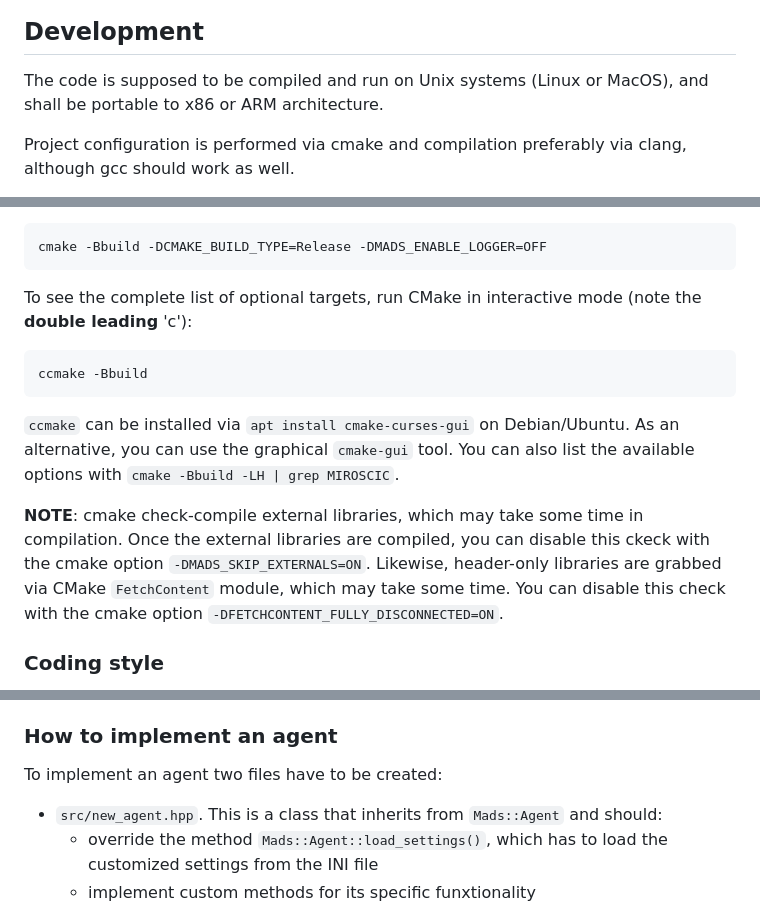
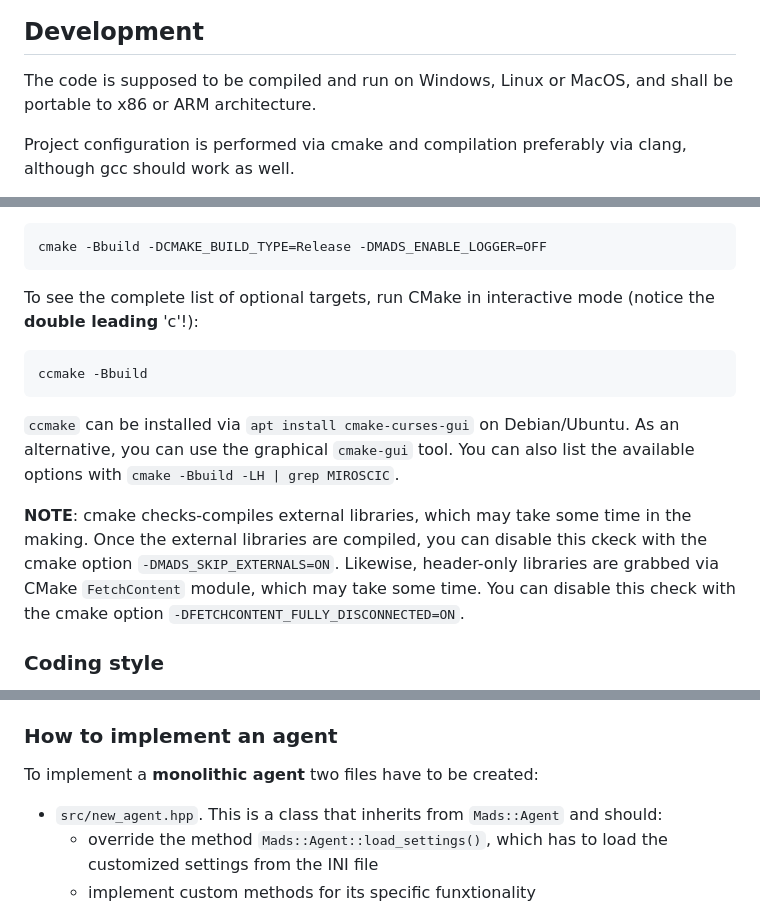
Before and after one commit to pbosetti/MADS, a Markdown page: README.md, 3 parts joined by grey strips. Drawn GitHub-style.

````diff
--- a/README.md
+++ b/README.md
@@ -177,7 +75,7 @@ gantt
 
 ## Development
 
-The code is supposed to be compiled and run on Unix systems (Linux or MacOS), and shall be portable to x86 or ARM architecture.
+The code is supposed to be compiled and run on Windows, Linux or MacOS, and shall be portable to x86 or ARM architecture.
 
 Project configuration is performed via cmake and compilation preferably via clang, although gcc should work as well.
 
@@ -215,7 +113,7 @@ In the configuration step (`cmake -Bbuild ...`) some of the targets can be expli
 cmake -Bbuild -DCMAKE_BUILD_TYPE=Release -DMADS_ENABLE_LOGGER=OFF
 ```
 
-To see the complete list of optional targets, run CMake in interactive mode (note the **double leading** 'c'):
+To see the complete list of optional targets, run CMake in interactive mode (notice the **double leading** 'c'!):
 
 ```bash
 ccmake -Bbuild
@@ -223,7 +121,7 @@ ccmake -Bbuild
 
 `ccmake` can be installed via `apt install cmake-curses-gui` on Debian/Ubuntu. As an alternative, you can use the graphical `cmake-gui` tool. You can also list the available options with `cmake -Bbuild -LH | grep MIROSCIC`.
 
-**NOTE**: cmake check-compile external libraries, which may take some time in compilation. Once the external libraries are compiled, you can disable this ckeck with the cmake option `-DMADS_SKIP_EXTERNALS=ON`. Likewise, header-only libraries are grabbed via CMake `FetchContent` module, which may take some time. You can disable this check with the cmake option `-DFETCHCONTENT_FULLY_DISCONNECTED=ON`.
+**NOTE**: cmake checks-compiles external libraries, which may take some time in the making. Once the external libraries are compiled, you can disable this ckeck with the cmake option `-DMADS_SKIP_EXTERNALS=ON`. Likewise, header-only libraries are grabbed via CMake `FetchContent` module, which may take some time. You can disable this check with the cmake option `-DFETCHCONTENT_FULLY_DISCONNECTED=ON`.
 
 ### Coding style
 
@@ -239,7 +137,7 @@ ccmake -Bbuild
 
 ### How to implement an agent
 
-To implement an agent two files have to be created:
+To implement a **monolithic agent** two files have to be created:
 
 * `src/new_agent.hpp`. This is a class that inherits from `Mads::Agent` and should:
   * override the method `Mads::Agent::load_settings()`, which has to load the customized settings from the INI file
````
Also changed, not shown: other parts of README.md (+42 -143 lines).
